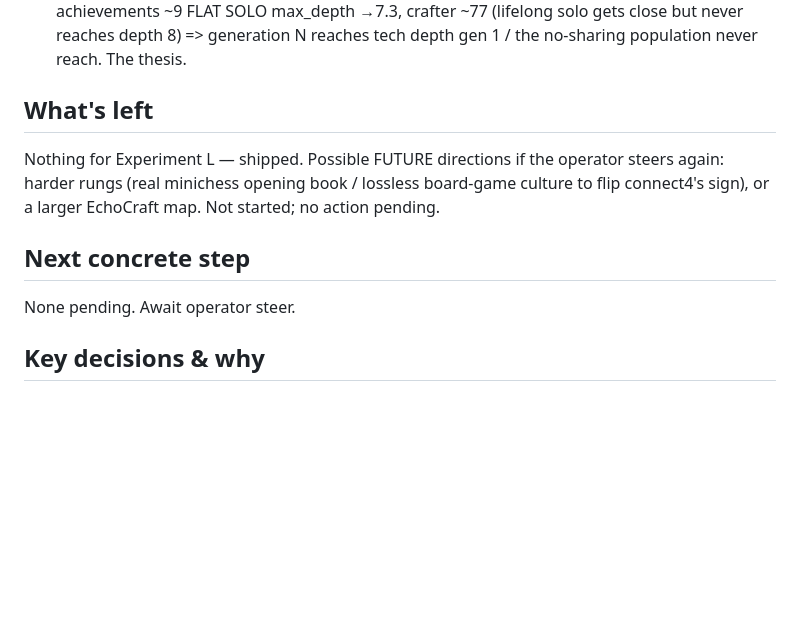
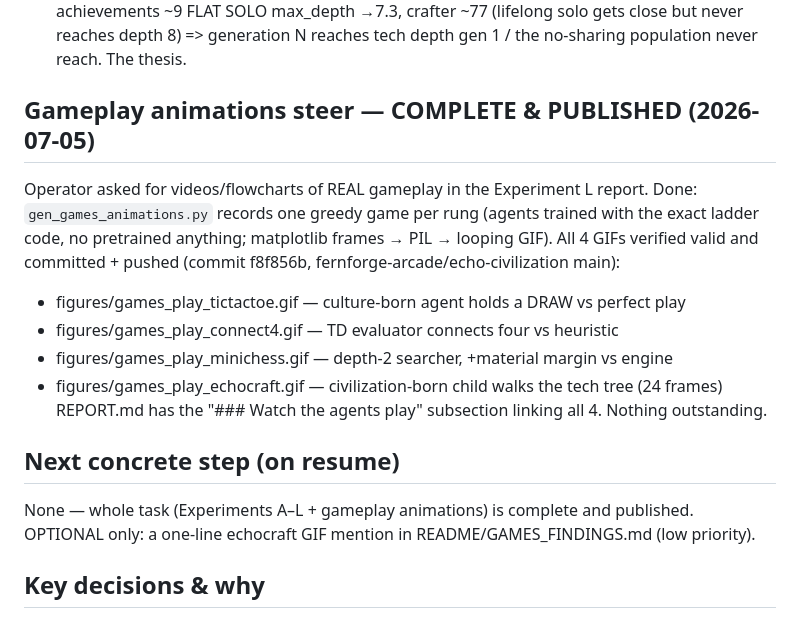
Before and after one commit to fernforge-arcade/echo-civilization, a Markdown page: PROGRESS.md, the part around the change. Drawn GitHub-style; blank space fills up the shorter version.

Commit message:
Update PROGRESS: gameplay animations steer complete
Co-Authored-By: Claude Opus 4.8 (1M context) <noreply@anthropic.com>

```diff
--- a/PROGRESS.md
+++ b/PROGRESS.md
@@ -39,13 +39,20 @@ re-discoverable within ONE lifetime budget, and (2) whether culture is stored LO
     SOLO max_depth →7.3, crafter ~77 (lifelong solo gets close but never reaches depth 8)
   => generation N reaches tech depth gen 1 / the no-sharing population never reach. The thesis.
 
-## What's left
-Nothing for Experiment L — shipped. Possible FUTURE directions if the operator steers again:
-harder rungs (real minichess opening book / lossless board-game culture to flip connect4's
-sign), or a larger EchoCraft map. Not started; no action pending.
+## Gameplay animations steer — COMPLETE & PUBLISHED (2026-07-05)
+Operator asked for videos/flowcharts of REAL gameplay in the Experiment L report. Done:
+`gen_games_animations.py` records one greedy game per rung (agents trained with the exact
+ladder code, no pretrained anything; matplotlib frames → PIL → looping GIF). All 4 GIFs
+verified valid and committed + pushed (commit f8f856b, fernforge-arcade/echo-civilization main):
+- figures/games_play_tictactoe.gif — culture-born agent holds a DRAW vs perfect play
+- figures/games_play_connect4.gif — TD evaluator connects four vs heuristic
+- figures/games_play_minichess.gif — depth-2 searcher, +material margin vs engine
+- figures/games_play_echocraft.gif — civilization-born child walks the tech tree (24 frames)
+REPORT.md has the "### Watch the agents play" subsection linking all 4. Nothing outstanding.
 
-## Next concrete step
-None pending. Await operator steer.
+## Next concrete step (on resume)
+None — whole task (Experiments A–L + gameplay animations) is complete and published.
+OPTIONAL only: a one-line echocraft GIF mention in README/GAMES_FINDINGS.md (low priority).
 
 ## Key decisions & why
 - Self-contained under games/ so A–K tuning untouched. Reuse the culture pattern, not classes.
```
